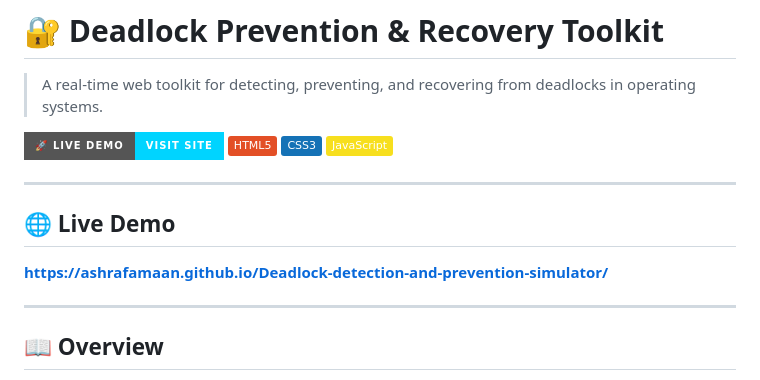
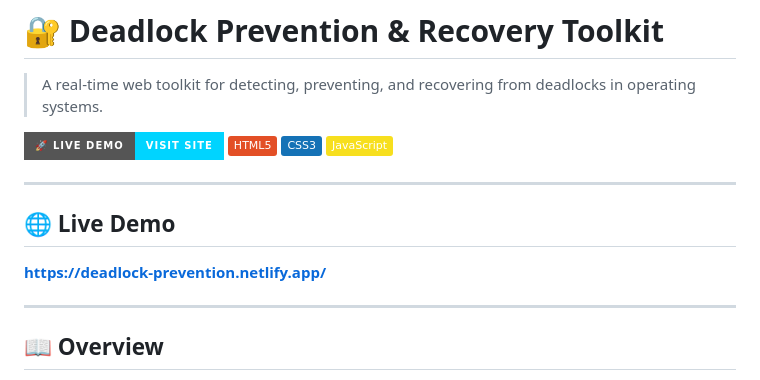
Before and after one commit to ashrafamaan/Deadlock-detection-and-prevention-simulator, a Markdown page: README.md, the part around one of its changes. GitHub-like rendering; badges without logos.

Commit message:
added the project on netlify

```diff
--- a/README.md
+++ b/README.md
@@ -11,7 +11,7 @@
 
 ## 🌐 Live Demo
 
-**[https://ashrafamaan.github.io/Deadlock-detection-and-prevention-simulator/](https://ashrafamaan.github.io/Deadlock-detection-and-prevention-simulator/)**
+**[https://deadlock-prevention.netlify.app/](https://deadlock-prevention.netlify.app/)**
 
 ---
 
```
Also changed, not shown: other parts of README.md (+4 -4 lines).
